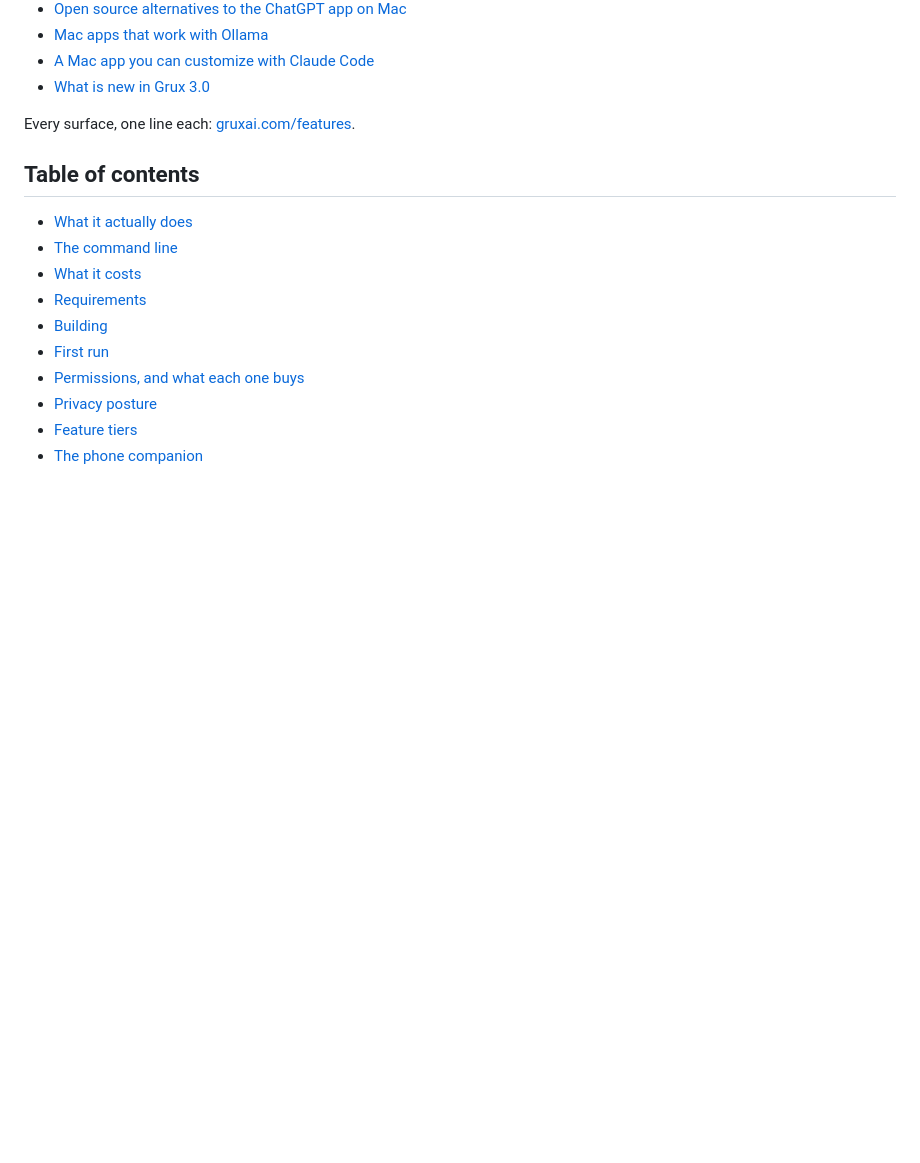
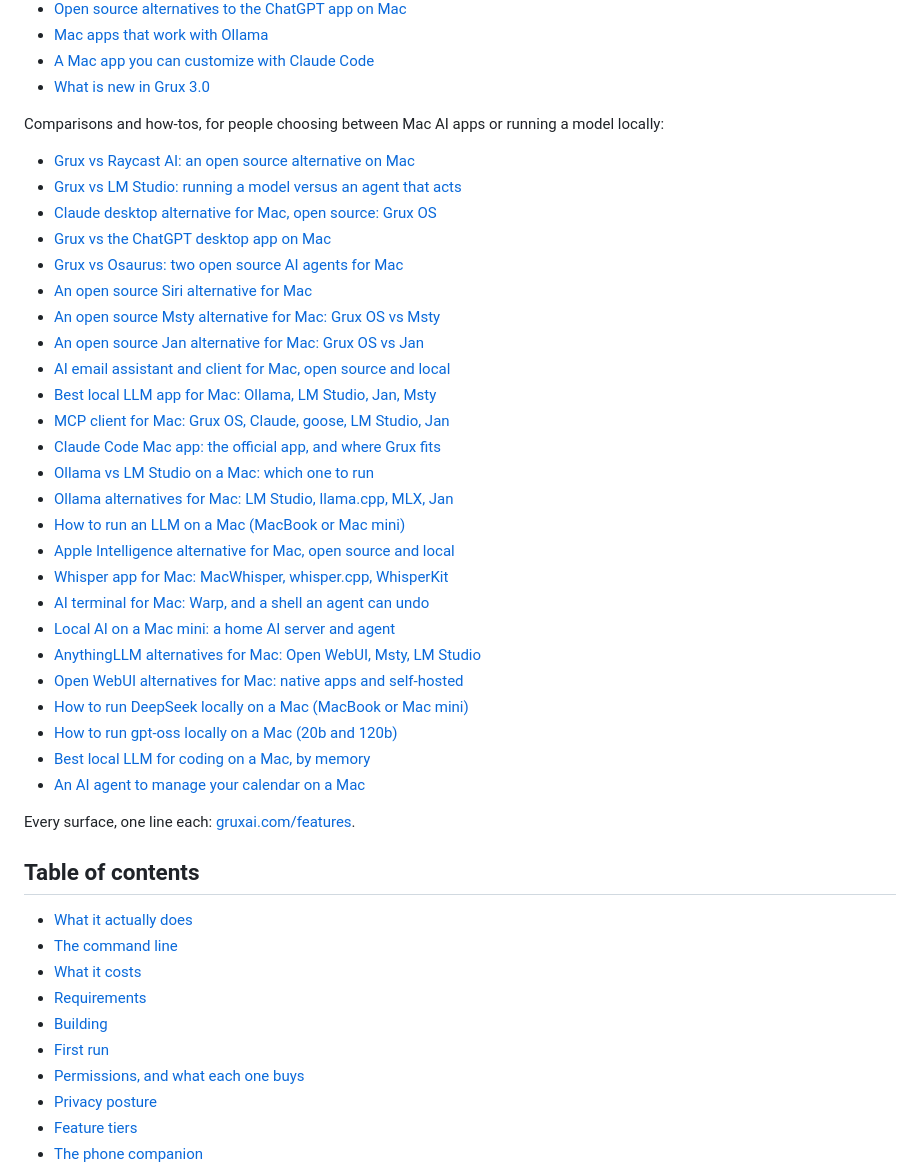
Before and after one commit to dotcomjack/grux, a Markdown page: README.md, the part around the change. GitHub-like rendering; blank space fills up the shorter version.

Commit message:
docs(readme): link the 25 newer gruxai.com answer pages

```diff
--- a/README.md
+++ b/README.md
@@ -124,6 +124,35 @@ repository when the site is built, and a weekly job flags any that have since mo
 - [Mac apps that work with Ollama](https://gruxai.com/answers/mac-apps-that-use-ollama/)
 - [A Mac app you can customize with Claude Code](https://gruxai.com/answers/mac-app-you-can-customize-with-claude-code/)
 - [What is new in Grux 3.0](https://gruxai.com/answers/whats-new-in-grux-3/)
+
+Comparisons and how-tos, for people choosing between Mac AI apps or running a model
+locally:
+
+- [Grux vs Raycast AI: an open source alternative on Mac](https://gruxai.com/answers/grux-vs-raycast-ai/)
+- [Grux vs LM Studio: running a model versus an agent that acts](https://gruxai.com/answers/grux-vs-lm-studio/)
+- [Claude desktop alternative for Mac, open source: Grux OS](https://gruxai.com/answers/grux-vs-claude-desktop-app/)
+- [Grux vs the ChatGPT desktop app on Mac](https://gruxai.com/answers/grux-vs-chatgpt-desktop-app/)
+- [Grux vs Osaurus: two open source AI agents for Mac](https://gruxai.com/answers/grux-vs-osaurus/)
+- [An open source Siri alternative for Mac](https://gruxai.com/answers/open-source-siri-alternative-for-mac/)
+- [An open source Msty alternative for Mac: Grux OS vs Msty](https://gruxai.com/answers/grux-vs-msty/)
+- [An open source Jan alternative for Mac: Grux OS vs Jan](https://gruxai.com/answers/grux-vs-jan/)
+- [AI email assistant and client for Mac, open source and local](https://gruxai.com/answers/ai-email-assistant-for-mac/)
+- [Best local LLM app for Mac: Ollama, LM Studio, Jan, Msty](https://gruxai.com/answers/best-local-llm-app-for-mac/)
+- [MCP client for Mac: Grux OS, Claude, goose, LM Studio, Jan](https://gruxai.com/answers/mcp-client-for-mac/)
+- [Claude Code Mac app: the official app, and where Grux fits](https://gruxai.com/answers/claude-code-mac-app/)
+- [Ollama vs LM Studio on a Mac: which one to run](https://gruxai.com/answers/ollama-vs-lm-studio/)
+- [Ollama alternatives for Mac: LM Studio, llama.cpp, MLX, Jan](https://gruxai.com/answers/ollama-alternatives-for-mac/)
+- [How to run an LLM on a Mac (MacBook or Mac mini)](https://gruxai.com/answers/how-to-run-an-llm-on-a-mac/)
+- [Apple Intelligence alternative for Mac, open source and local](https://gruxai.com/answers/apple-intelligence-alternative-for-mac/)
+- [Whisper app for Mac: MacWhisper, whisper.cpp, WhisperKit](https://gruxai.com/answers/whisper-app-for-mac/)
+- [AI terminal for Mac: Warp, and a shell an agent can undo](https://gruxai.com/answers/ai-terminal-for-mac/)
+- [Local AI on a Mac mini: a home AI server and agent](https://gruxai.com/answers/local-ai-on-a-mac-mini/)
+- [AnythingLLM alternatives for Mac: Open WebUI, Msty, LM Studio](https://gruxai.com/answers/anythingllm-alternatives/)
+- [Open WebUI alternatives for Mac: native apps and self-hosted](https://gruxai.com/answers/open-webui-alternatives-for-mac/)
+- [How to run DeepSeek locally on a Mac (MacBook or Mac mini)](https://gruxai.com/answers/how-to-run-deepseek-on-a-mac/)
+- [How to run gpt-oss locally on a Mac (20b and 120b)](https://gruxai.com/answers/how-to-run-gpt-oss-on-a-mac/)
+- [Best local LLM for coding on a Mac, by memory](https://gruxai.com/answers/best-local-llm-for-coding-on-a-mac/)
+- [An AI agent to manage your calendar on a Mac](https://gruxai.com/answers/ai-agent-to-manage-my-calendar/)
 
 Every surface, one line each: [gruxai.com/features](https://gruxai.com/features/).
 
```
